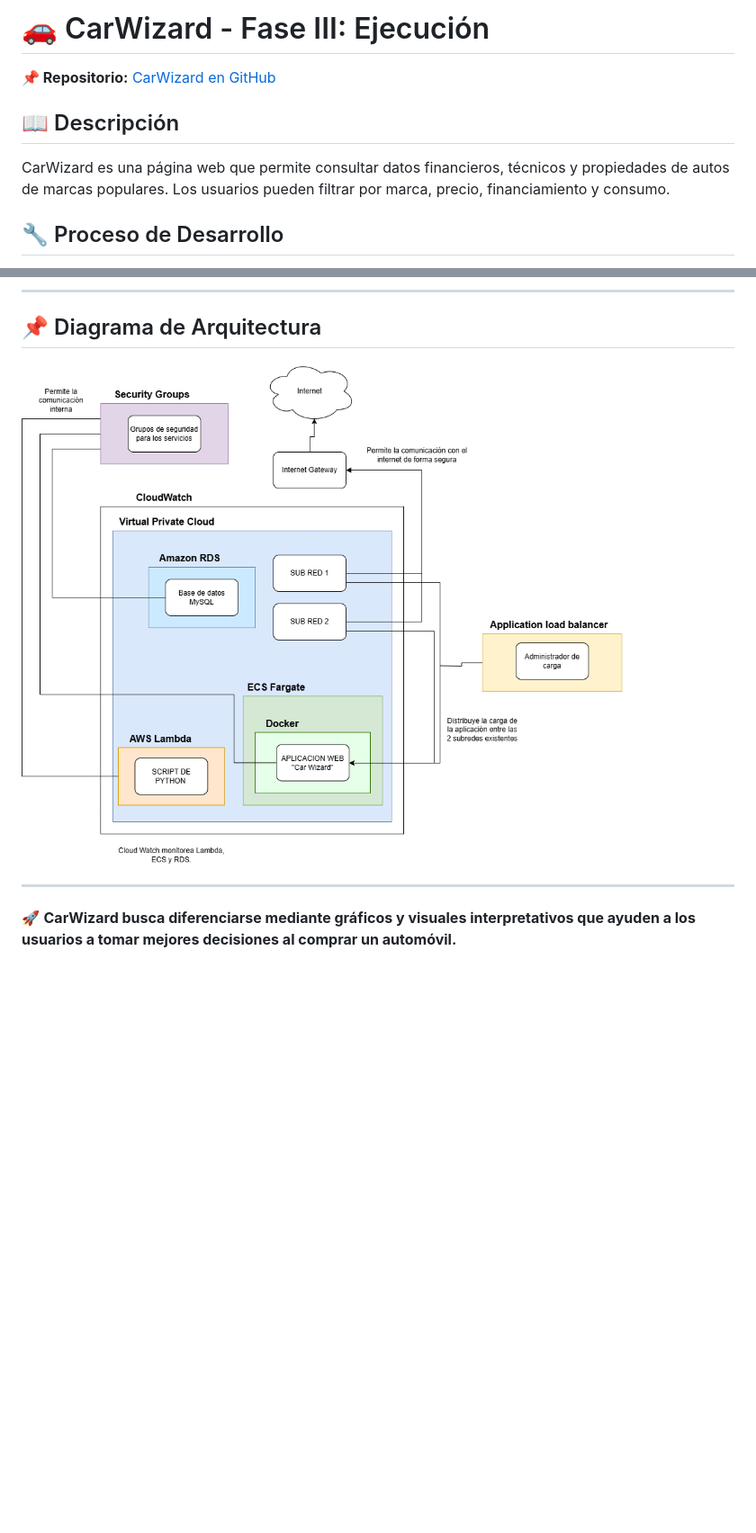
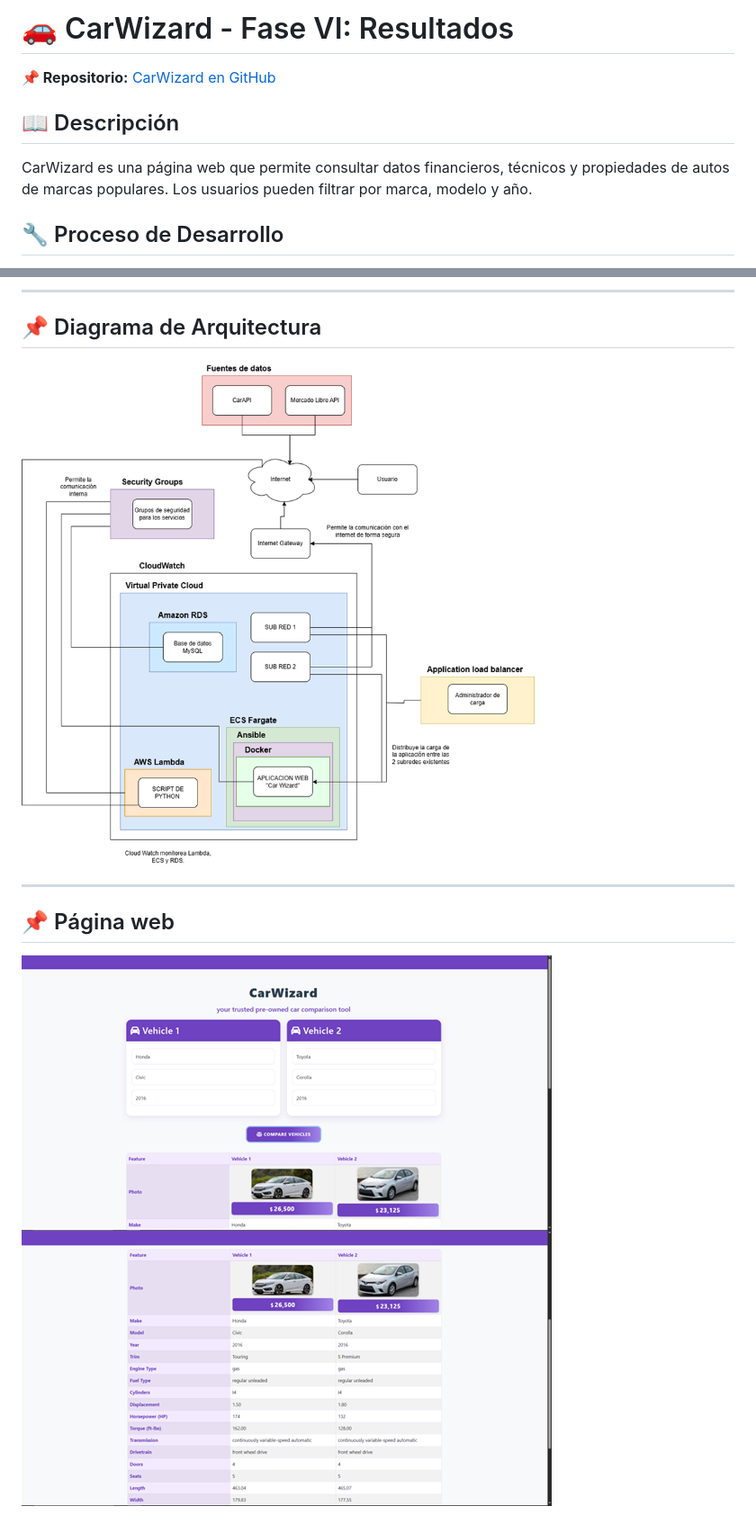
Before and after one commit to PabloDoria/Car-Wizard, a Markdown page: README.md, 2 parts joined by grey strips. Shown: that part at 90% size. GitHub-like rendering; pictures changed too: CarWizardImage.png (added), CarWizardImage2.png (added), DiagramaArquitectura.png; blank space fills up the shorter version.

Commit message:
Cambios realizados a las redes y comunicaciones

```diff
--- a/README.md
+++ b/README.md
@@ -1,9 +1,9 @@
-# 🚗 CarWizard - Fase III: Ejecución
+# 🚗 CarWizard - Fase VI: Resultados
 
 **📌 Repositorio:** [CarWizard en GitHub](https://github.com/PabloDoria/Car-Wizard)
 
 ## 📖 Descripción
-CarWizard es una página web que permite consultar datos financieros, técnicos y propiedades de autos de marcas populares. Los usuarios pueden filtrar por marca, precio, financiamiento y consumo.
+CarWizard es una página web que permite consultar datos financieros, técnicos y propiedades de autos de marcas populares. Los usuarios pueden filtrar por marca, modelo y año.
 
 ## 🔧 Proceso de Desarrollo
 1. **Obtención de Datos:** Scripts en Python extraen y limpian datos de CAR API.
@@ -52,4 +52,7 @@ CarWizard es una página web que permite consultar datos financieros, técnicos
 
 
 ---
-🚀 **CarWizard busca diferenciarse mediante gráficos y visuales interpretativos que ayuden a los usuarios a tomar mejores decisiones al comprar un automóvil.**
+
+## 📌 Página web
+![CarWizard en ejecución](./CarWizardImage.png)
+![CarWizard emostrando datos](./CarWizardImage2.png)
```
Also changed, not shown: other parts of README.md (+1 -1 lines).
